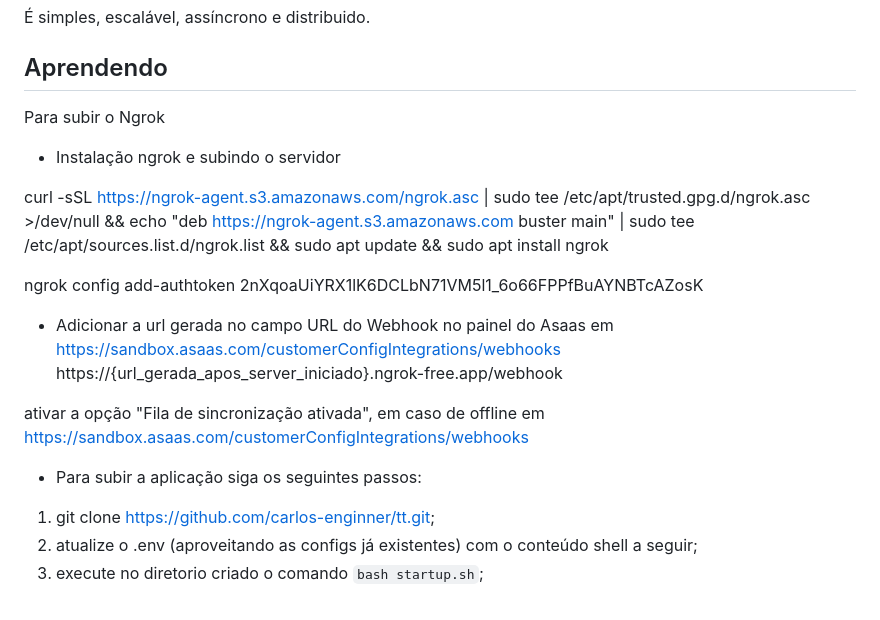
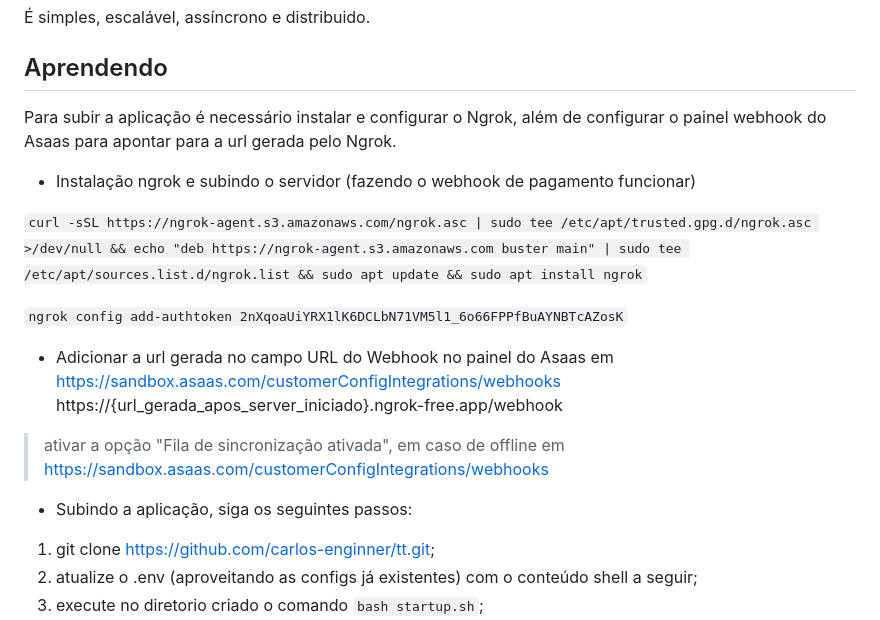
Before and after one commit to carlos-enginner/tt, a Markdown page: README.md, the part around the change. Drawn GitHub-style.

````diff
--- a/README.md
+++ b/README.md
@@ -6,20 +6,21 @@ Um projeto demo para teste técnico que envolve a criação de um aplicativo de
 
 ## Aprendendo
 
-Para subir o Ngrok
+Para subir a aplicação é necessário instalar e configurar o Ngrok, além de configurar o painel webhook do Asaas para apontar para a
+url gerada pelo Ngrok.
 
-- Instalação ngrok e subindo o servidor
+- Instalação ngrok e subindo o servidor (fazendo o webhook de pagamento funcionar)
 
-curl -sSL https://ngrok-agent.s3.amazonaws.com/ngrok.asc | sudo tee /etc/apt/trusted.gpg.d/ngrok.asc >/dev/null && echo "deb https://ngrok-agent.s3.amazonaws.com buster main" | sudo tee /etc/apt/sources.list.d/ngrok.list && sudo apt update && sudo apt install ngrok
+```curl -sSL https://ngrok-agent.s3.amazonaws.com/ngrok.asc | sudo tee /etc/apt/trusted.gpg.d/ngrok.asc >/dev/null && echo "deb https://ngrok-agent.s3.amazonaws.com buster main" | sudo tee /etc/apt/sources.list.d/ngrok.list && sudo apt update && sudo apt install ngrok```
 
-ngrok config add-authtoken 2nXqoaUiYRX1lK6DCLbN71VM5l1_6o66FPPfBuAYNBTcAZosK
+```ngrok config add-authtoken 2nXqoaUiYRX1lK6DCLbN71VM5l1_6o66FPPfBuAYNBTcAZosK```
 
 - Adicionar a url gerada no campo URL do Webhook no painel do Asaas em https://sandbox.asaas.com/customerConfigIntegrations/webhooks
 https://{url_gerada_apos_server_iniciado}.ngrok-free.app/webhook
 
-ativar a opção "Fila de sincronização ativada", em caso de offline em https://sandbox.asaas.com/customerConfigIntegrations/webhooks
+> ativar a opção "Fila de sincronização ativada", em caso de offline em https://sandbox.asaas.com/customerConfigIntegrations/webhooks
 
-- Para subir a aplicação siga os seguintes passos:
+- Subindo a aplicação, siga os seguintes passos:
 
 1. git clone https://github.com/carlos-enginner/tt.git;
 2. atualize o .env (aproveitando as configs já existentes) com o conteúdo shell a seguir;
````
